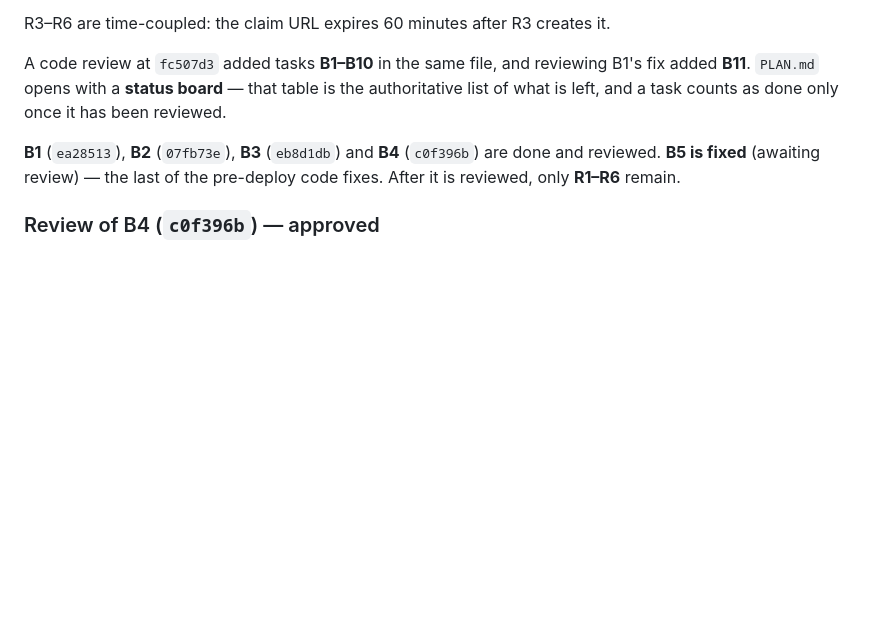
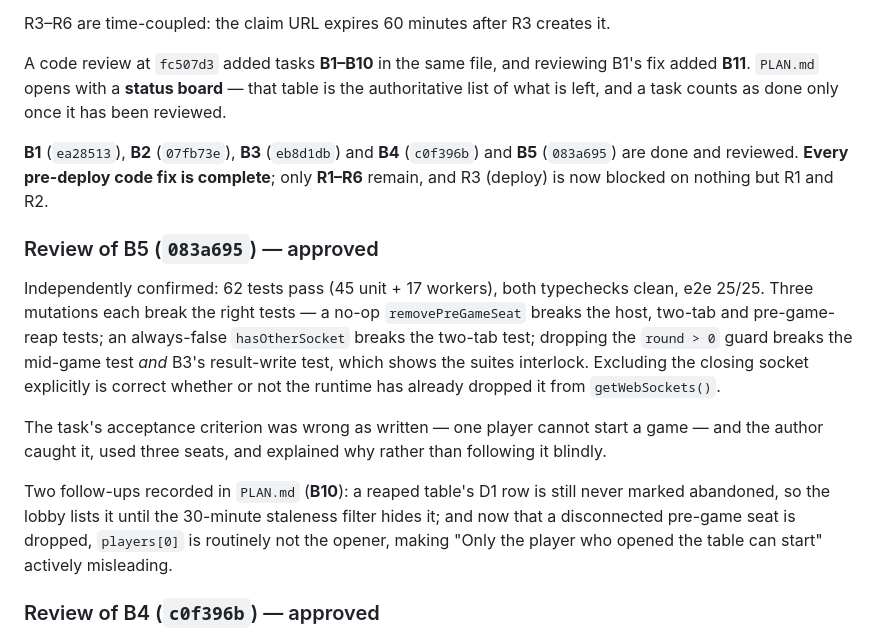
Before and after one commit to dyk1454683243-sudo/mia, a Markdown page: progress.md, the part around the change. GitHub-like rendering; blank space fills up the shorter version.

```diff
--- a/progress.md
+++ b/progress.md
@@ -388,8 +388,29 @@ that table is the authoritative list of what is left, and a task counts as done
 only once it has been reviewed.
 
 **B1** (`ea28513`), **B2** (`07fb73e`), **B3** (`eb8d1db`) and **B4**
-(`c0f396b`) are done and reviewed. **B5 is fixed** (awaiting review) — the last
-of the pre-deploy code fixes. After it is reviewed, only **R1–R6** remain.
+(`c0f396b`) and **B5** (`083a695`) are done and reviewed. **Every pre-deploy
+code fix is complete**; only **R1–R6** remain, and R3 (deploy) is now blocked on
+nothing but R1 and R2.
+
+### Review of B5 (`083a695`) — approved
+
+Independently confirmed: 62 tests pass (45 unit + 17 workers), both typechecks
+clean, e2e 25/25. Three mutations each break the right tests — a no-op
+`removePreGameSeat` breaks the host, two-tab and pre-game-reap tests; an
+always-false `hasOtherSocket` breaks the two-tab test; dropping the `round > 0`
+guard breaks the mid-game test *and* B3's result-write test, which shows the
+suites interlock. Excluding the closing socket explicitly is correct whether or
+not the runtime has already dropped it from `getWebSockets()`.
+
+The task's acceptance criterion was wrong as written — one player cannot start a
+game — and the author caught it, used three seats, and explained why rather than
+following it blindly.
+
+Two follow-ups recorded in `PLAN.md` (**B10**): a reaped table's D1 row is still
+never marked abandoned, so the lobby lists it until the 30-minute staleness
+filter hides it; and now that a disconnected pre-game seat is dropped,
+`players[0]` is routinely not the opener, making "Only the player who opened the
+table can start" actively misleading.
 
 ### Review of B4 (`c0f396b`) — approved
 
```
Also changed, not shown: PLAN.md (+37 -30 lines).
